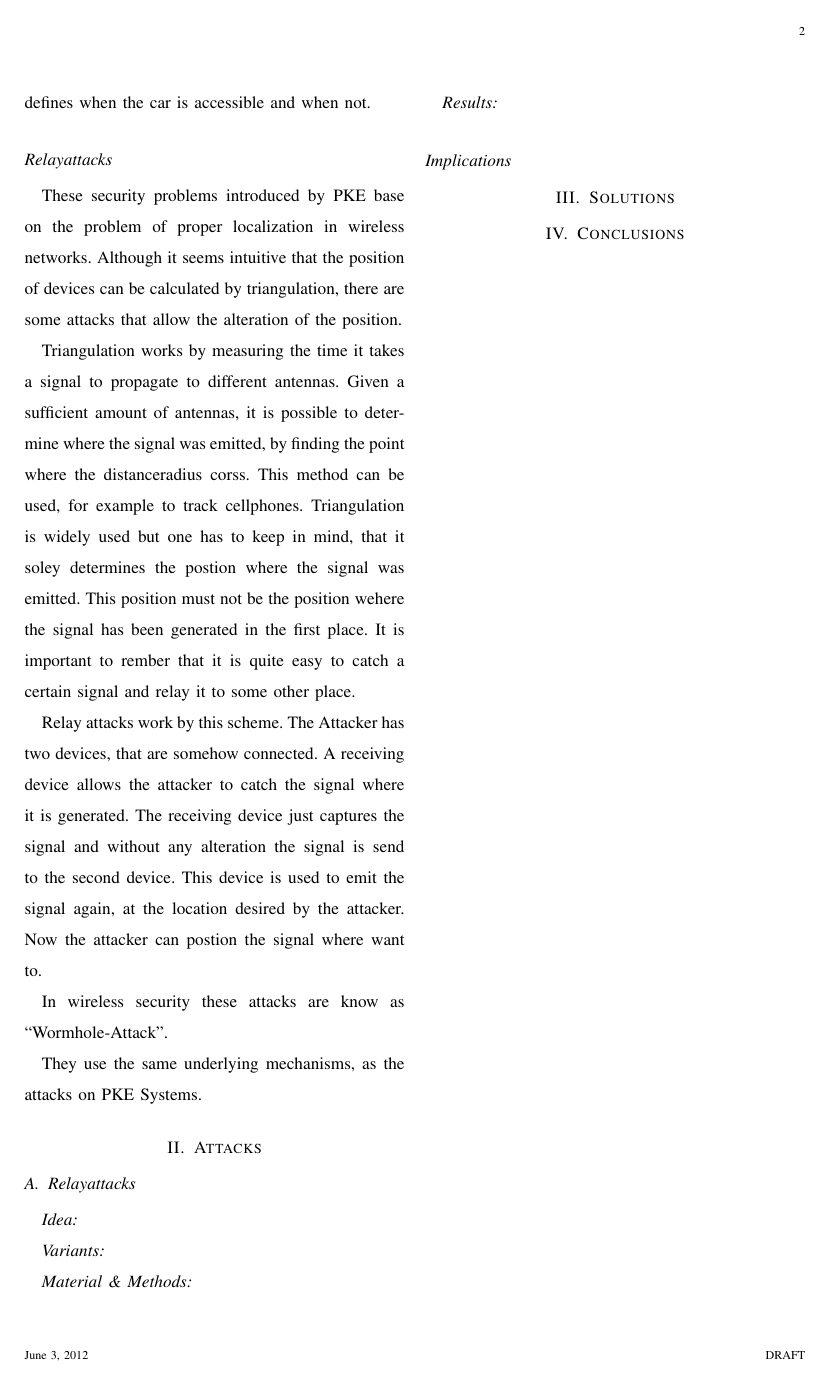
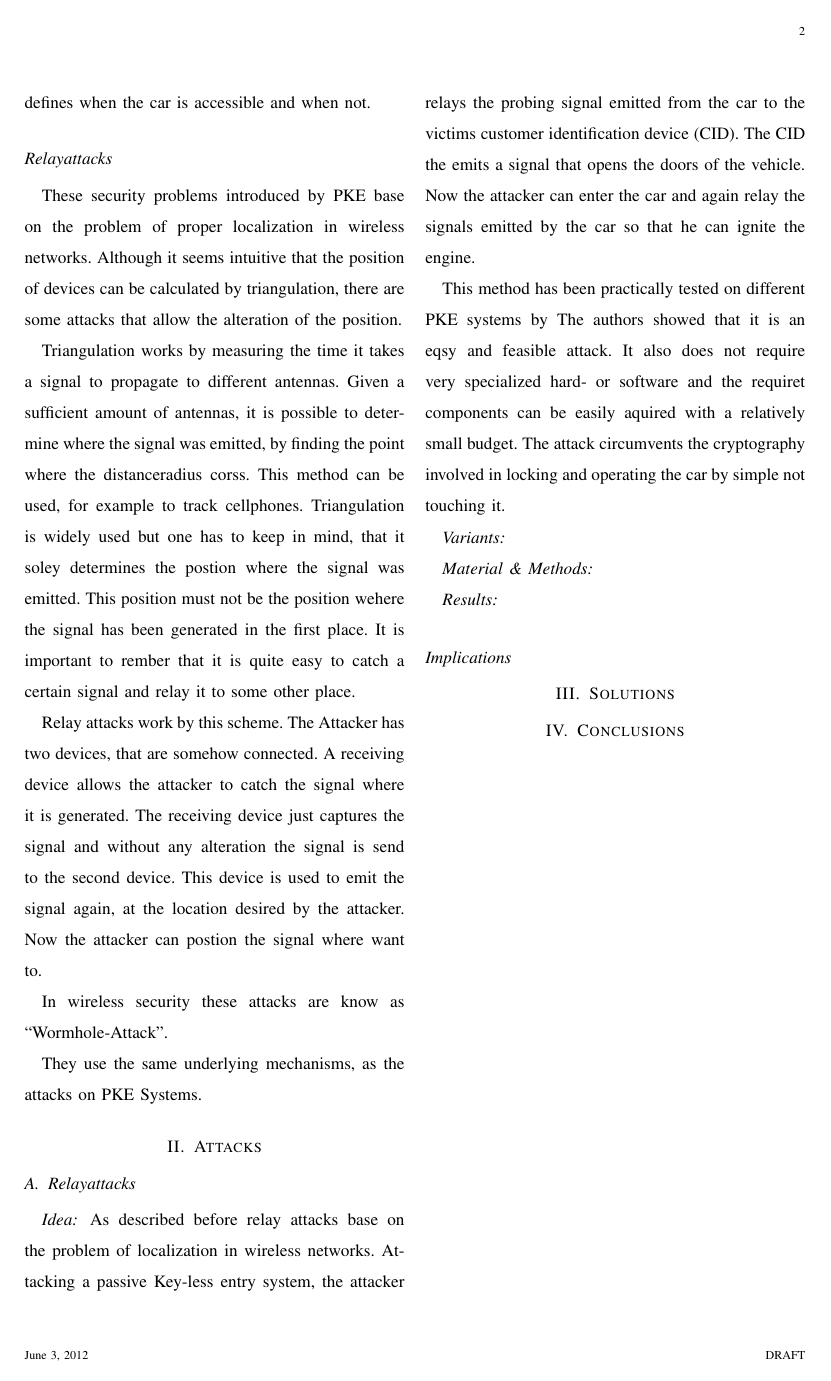
Before and after one commit to cap1/pke-report, a LaTeX paper (report.tex, which reads sections/attacks.tex): page 2 of 2. Compiled offline with pdfLaTeX.

Commit message:
describing relay attacks

```diff
--- a/sections/attacks.tex
+++ b/sections/attacks.tex
@@ -3,6 +3,22 @@
 \subsection{Relayattacks}
 \subsubsection*{Idea}
 %Describe attack idea
+	As described before relay attacks base on the problem of localization in
+	wireless networks.
+	Attacking a passive Key-less entry system,
+	the attacker relays the probing signal emitted from the car to the victims
+	customer identification device (CID).
+	The CID the emits a signal that opens the doors of the vehicle.
+	Now the attacker can enter the car and again relay the signals emitted by the
+	car so that he can ignite the engine.
+
+	This method has been practically tested on different PKE systems by %TODO \citea{} %DER Artikel
+	The authors showed that it is an eqsy and feasible attack.
+	It also does not require very specialized hard- or software and
+	the requiret components can be easily aquired with a relatively small budget.
+	The attack circumvents the cryptography involved in locking and
+	operating the car by simple not touching it.
+
 \subsubsection*{Variants}
 %two thieves
 %three thieves
```
